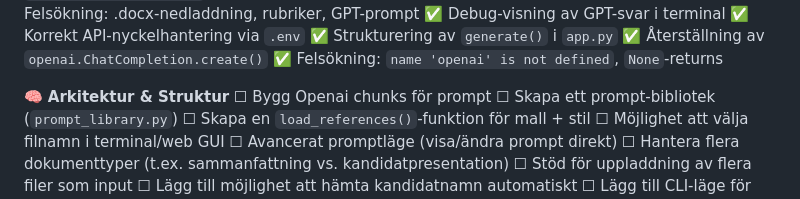
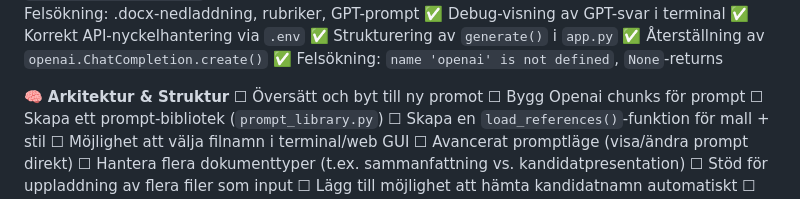
Before and after one commit to pepesweden/sg_toolbox, a Markdown page: TODO/Toolbox_ToDo_Complete.md, the part around the change. Drawn GitHub-style.

Commit message:
lade till todo

```diff
--- a/TODO/Toolbox_ToDo_Complete.md
+++ b/TODO/Toolbox_ToDo_Complete.md
@@ -32,6 +32,7 @@
 ✅ Felsökning: `name 'openai' is not defined`, `None`-returns
 
 🧠 **Arkitektur & Struktur**
+☐ Översätt och byt till ny promot
 ☐ Bygg Openai chunks för prompt
 ☐ Skapa ett prompt-bibliotek (`prompt_library.py`)
 ☐ Skapa en `load_references()`-funktion för mall + stil
```
